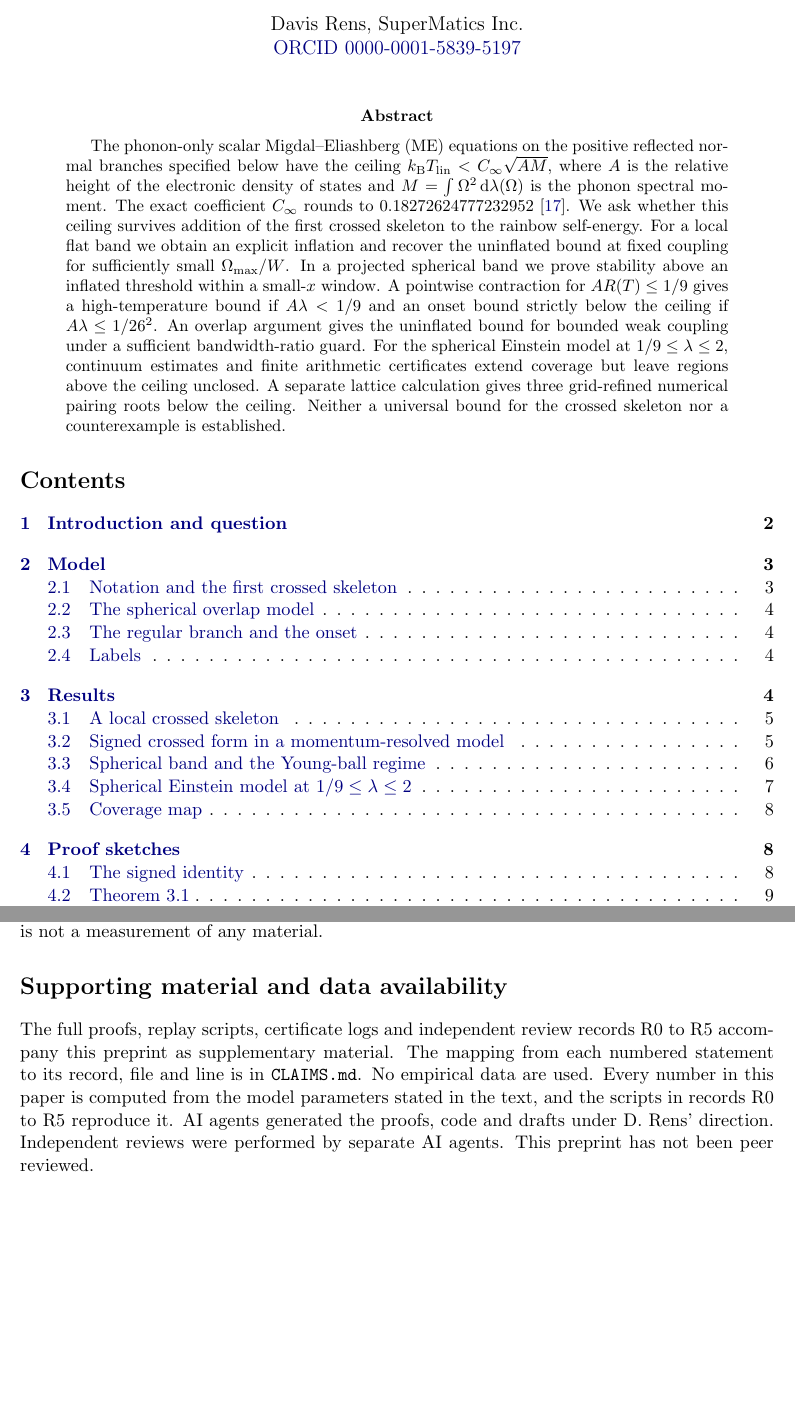
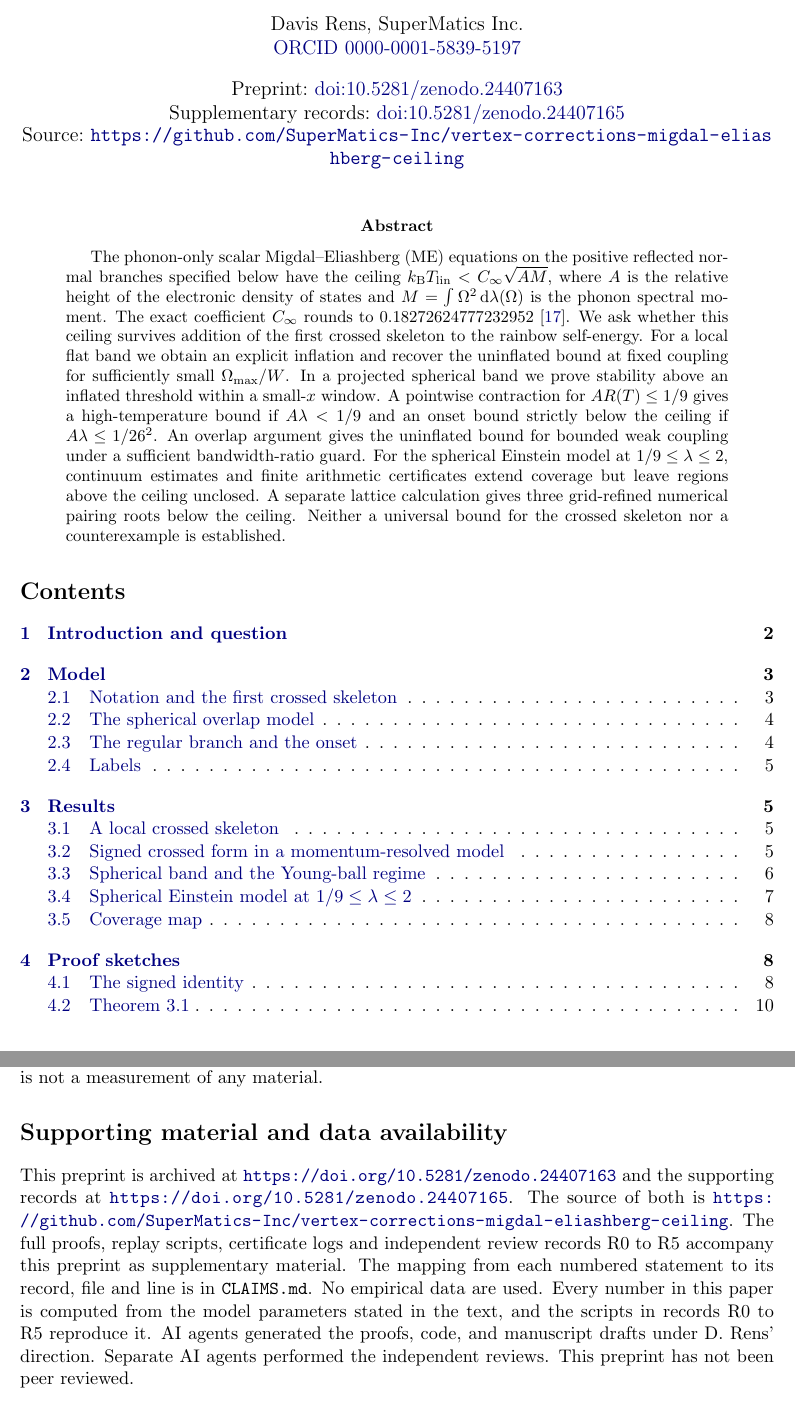
Before and after one commit to SuperMatics-Inc/vertex-corrections-migdal-eliashberg-ceiling, a LaTeX paper (paper/main.tex): two parts of pages 1 and 14 of 15, joined at a grey line, cut so that both start at the same text, the shorter picture padded with empty space. Compiled offline with pdfLaTeX.

Commit message:
Fill the reserved DOIs into the title block and data availability, and tighten the CI prose safeguards

```diff
--- a/paper/main.tex
+++ b/paper/main.tex
@@ -11,6 +11,7 @@
 \usepgfplotslibrary{groupplots}
 \pgfplotsset{compat=1.16}
 \usepackage[colorlinks=true,linkcolor=blue!50!black,citecolor=blue!50!black,urlcolor=blue!50!black]{hyperref}
+\usepackage{xurl}
 
 % ---------- evidence labels ----------
 \newcommand{\PROVED}{\upshape\mdseries\textsc{Proved}}
@@ -38,7 +39,12 @@
 
 \title{Vertex corrections and the Migdal--Eliashberg ceiling:\\ rigorous bounds in a spherical overlap model}
 \author{Davis Rens, SuperMatics Inc.\\\href{https://orcid.org/0000-0001-5839-5197}{ORCID 0000-0001-5839-5197}}
-\date{}
+\newcommand{\MSPAPERDOI}{10.5281/zenodo.24407163}
+\newcommand{\MSSUPPDOI}{10.5281/zenodo.24407165}
+\newcommand{\MSREPOURL}{https://github.com/SuperMatics-Inc/vertex-corrections-migdal-eliashberg-ceiling}
+\date{Preprint:~\href{https://doi.org/\MSPAPERDOI}{doi:\MSPAPERDOI}\\
+Supplementary records:~\href{https://doi.org/\MSSUPPDOI}{doi:\MSSUPPDOI}\\
+Source:~\url{\MSREPOURL}}
 
 \begin{document}
 \maketitle
@@ -442,8 +448,8 @@ The signed estimates of Theorem~\ref{thm:V3a} rely on the spherical joint densit
 
 %--------------------------------------------------------------------
 \section*{Supporting material and data availability}
-% DOI-SUPP: not yet assigned.
-The full proofs, replay scripts, certificate logs and independent review records R0 to R5 accompany this preprint as supplementary material. The mapping from each numbered statement to its record, file and line is in \texttt{CLAIMS.md}. No empirical data are used. Every number in this paper is computed from the model parameters stated in the text, and the scripts in records R0 to R5 reproduce it. AI agents generated the proofs, code and drafts under D. Rens' direction. Independent reviews were performed by separate AI agents. This preprint has not been peer reviewed.
+This preprint is archived at \url{https://doi.org/\MSPAPERDOI} and the supporting records at \url{https://doi.org/\MSSUPPDOI}. The source of both is \url{\MSREPOURL}.
+The full proofs, replay scripts, certificate logs and independent review records R0 to R5 accompany this preprint as supplementary material. The mapping from each numbered statement to its record, file and line is in \texttt{CLAIMS.md}. No empirical data are used. Every number in this paper is computed from the model parameters stated in the text, and the scripts in records R0 to R5 reproduce it. AI agents generated the proofs, code, and manuscript drafts under D. Rens' direction. Separate AI agents performed the independent reviews. This preprint has not been peer reviewed.
 
 %--------------------------------------------------------------------
 \bibliographystyle{plain}
```
Also changed, not shown: .github/workflows/ci.yml (+2 -1 lines), paper/main.pdf, 2 other files.
